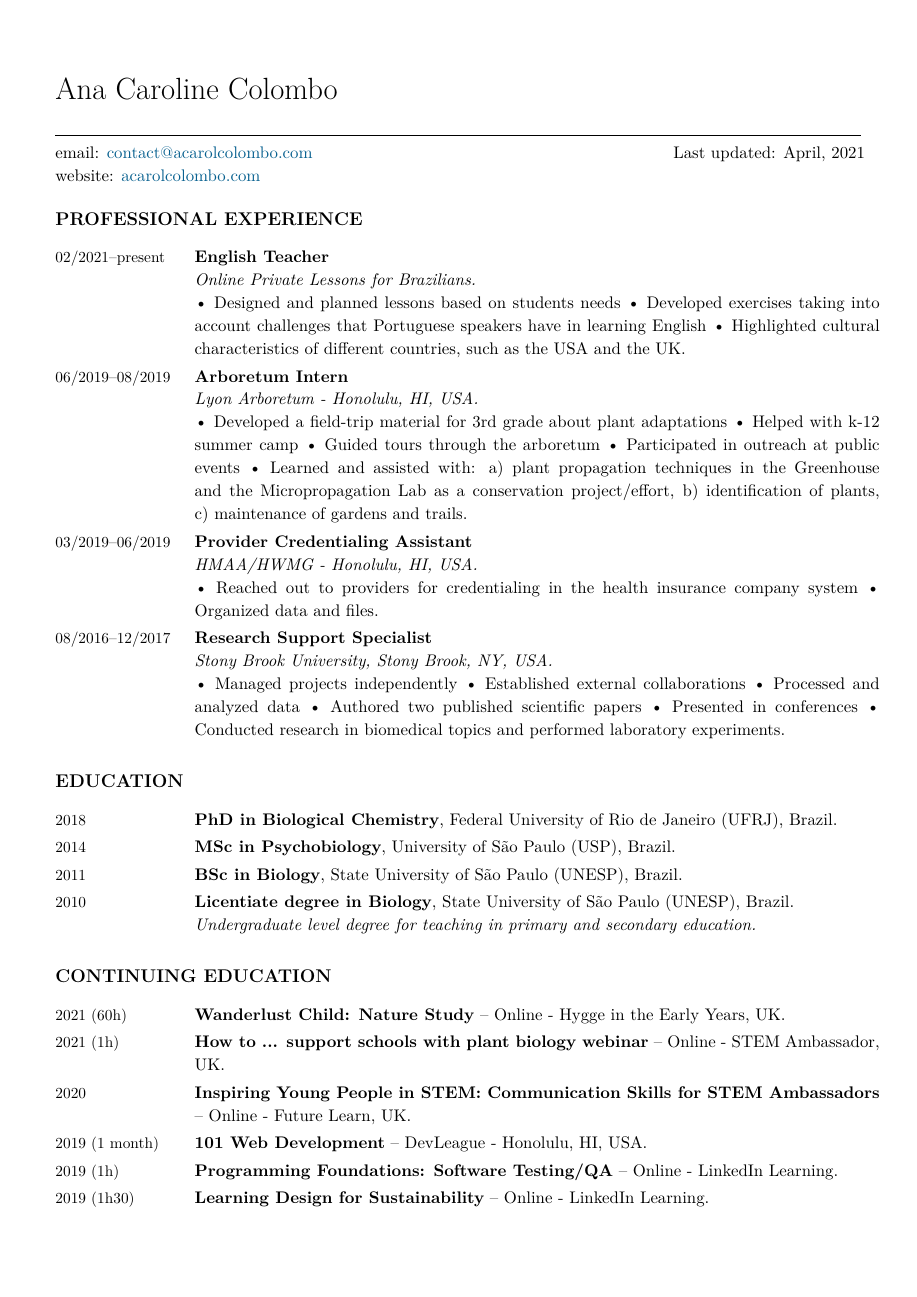
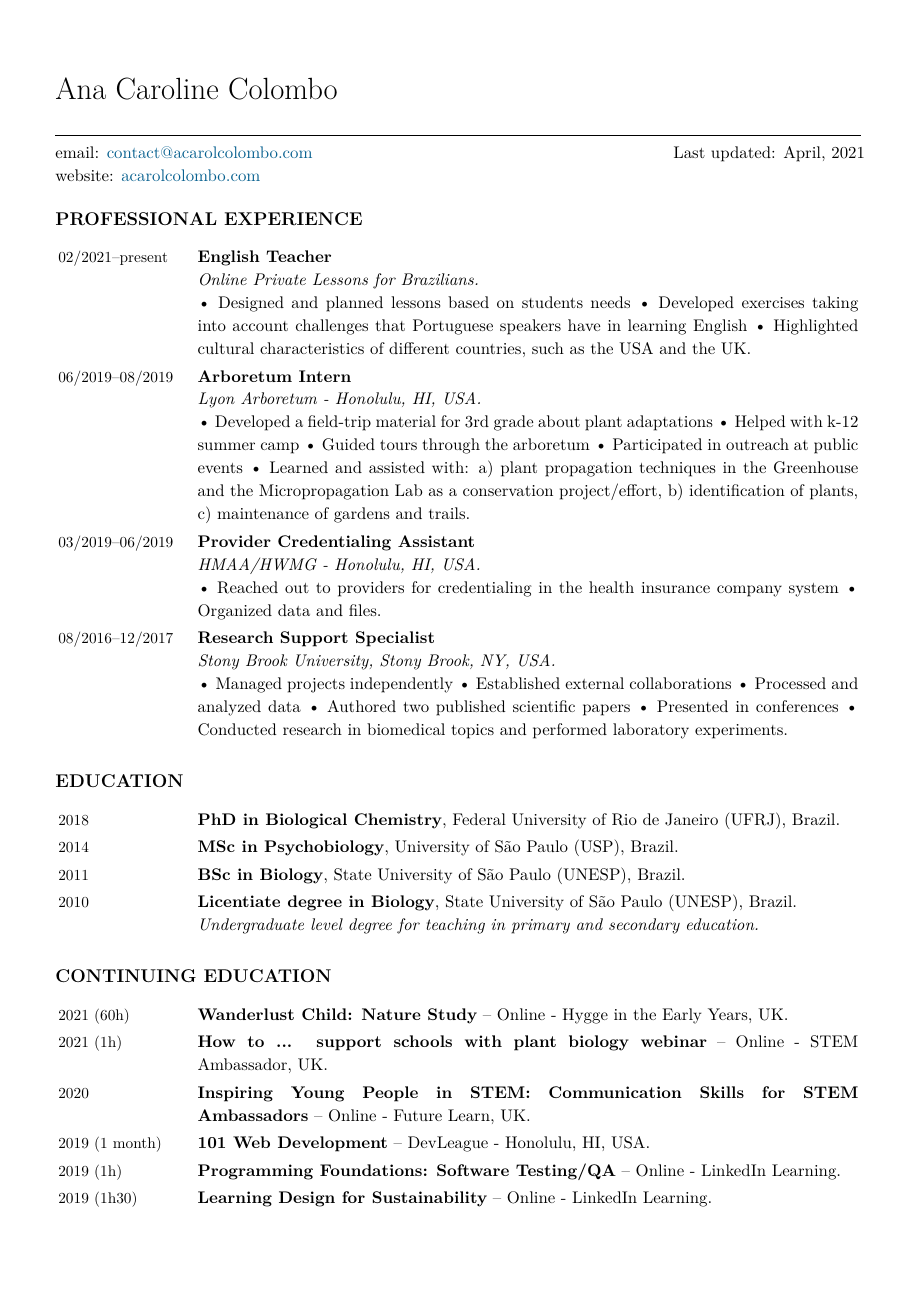
Before and after one commit to acarolcolombo/cv, a LaTeX CV (accolombo-cv-english.tex): page 1 of 5. Compiled offline with XeLaTeX.

Commit message:
Make right margin match the header rule
The horizontal rule in the header is smaller than the entries tables
because the tables are too big. Reduce their size a bit to match the
actual text width (and header rule).

```diff
--- a/accolombo-cv-english.tex
+++ b/accolombo-cv-english.tex
@@ -80,7 +80,7 @@
 \usepackage{environ}
 \NewEnviron{EntriesTable}{
 \TablePad
-\begin{tabularx}{\textwidth}{@{}p{0.15\textwidth} p{0.85\textwidth}@{}}
+\begin{tabularx}{\textwidth}{@{}p{0.15\textwidth} p{0.82\textwidth}@{}}
     \BODY
 \end{tabularx}
 }
```
